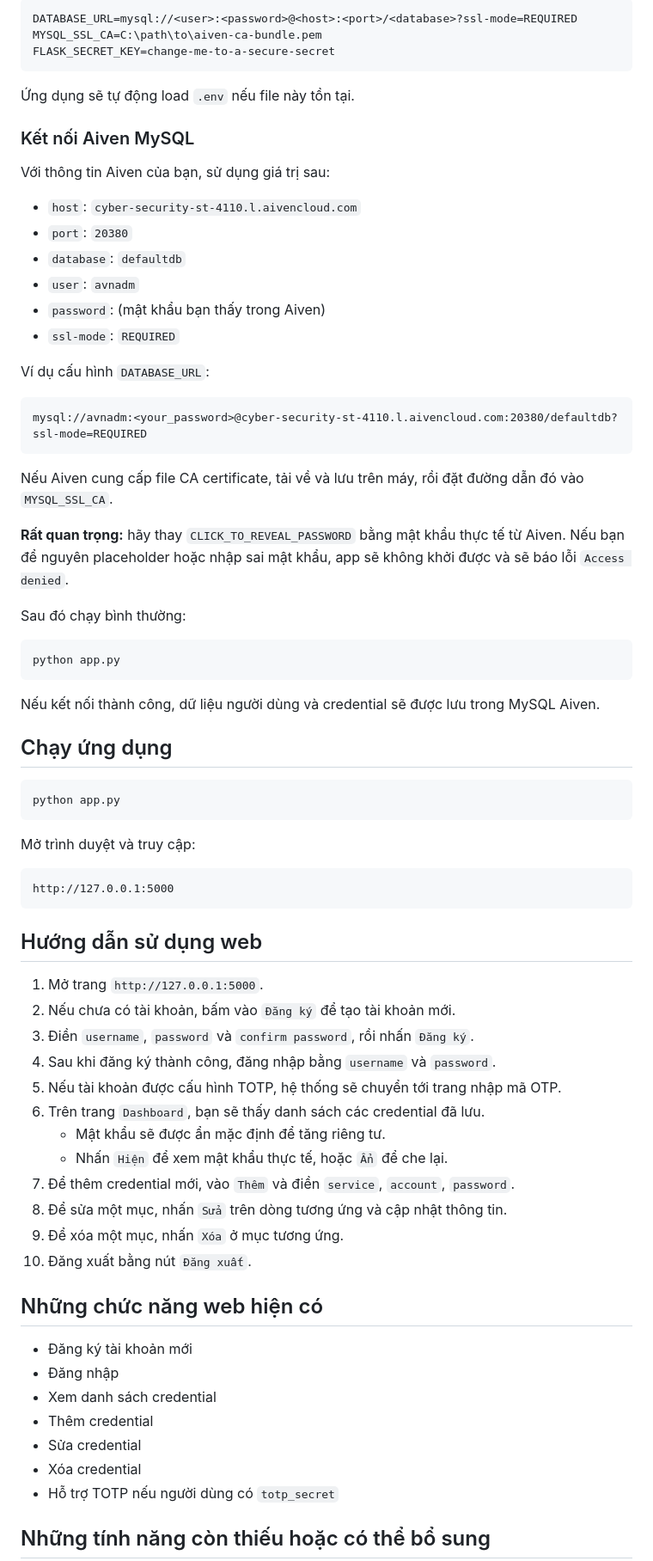
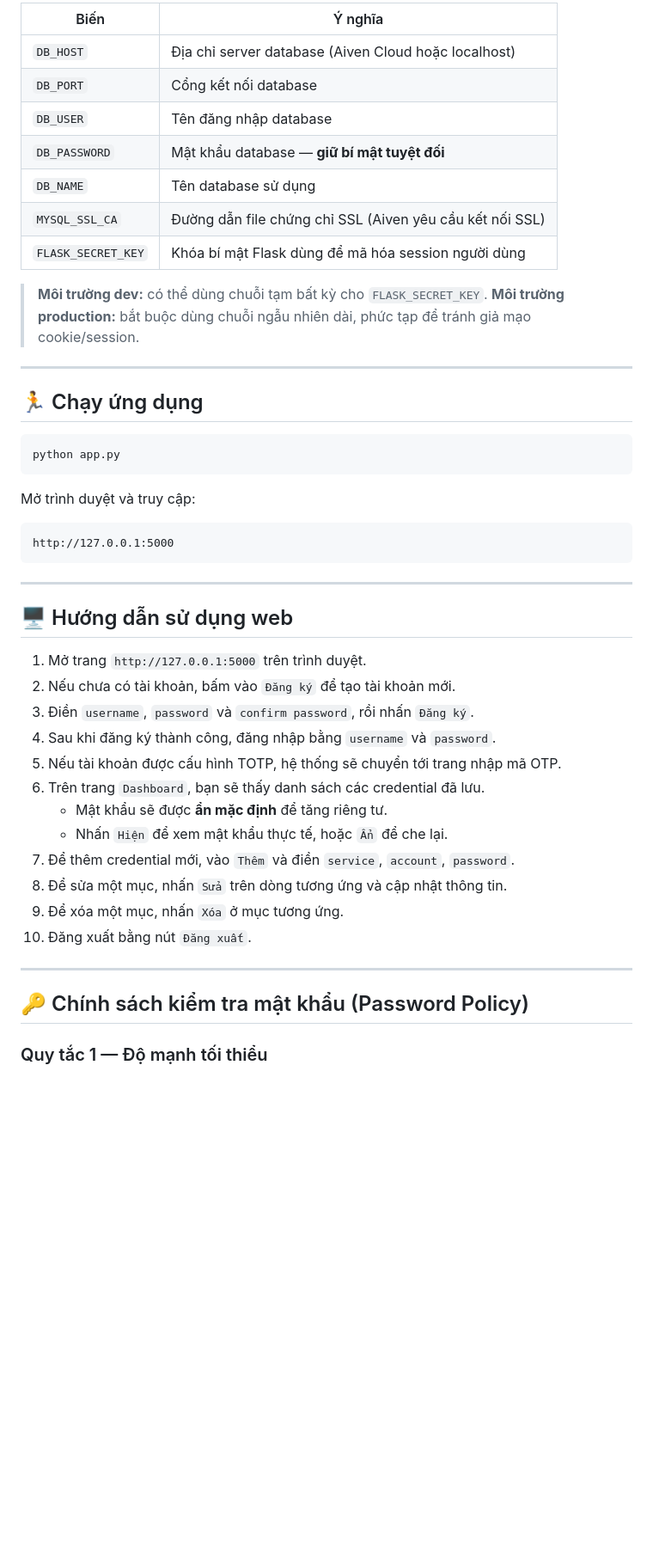
Before and after one commit to HungThanh-web/Bao-mat-he-thong, a Markdown page: README.md, the part around one of its changes. Shown at 86% size. Rendered like a GitHub page; blank space fills up the shorter version.

````diff
--- a/README.md
+++ b/README.md
@@ -67,42 +91,20 @@ Tạo file `.env` ở thư mục gốc dự án với nội dung:
 
-```text
-DATABASE_URL=mysql://<user>:<password>@<host>:<port>/<database>?ssl-mode=REQUIRED
-MYSQL_SSL_CA=C:\path\to\aiven-ca-bundle.pem
-FLASK_SECRET_KEY=change-me-to-a-secure-secret
-```
+| Biến | Ý nghĩa |
+|---|---|
+| `DB_HOST` | Địa chỉ server database (Aiven Cloud hoặc localhost) |
+| `DB_PORT` | Cổng kết nối database |
+| `DB_USER` | Tên đăng nhập database |
+| `DB_PASSWORD` | Mật khẩu database — **giữ bí mật tuyệt đối** |
+| `DB_NAME` | Tên database sử dụng |
+| `MYSQL_SSL_CA` | Đường dẫn file chứng chỉ SSL (Aiven yêu cầu kết nối SSL) |
+| `FLASK_SECRET_KEY` | Khóa bí mật Flask dùng để mã hóa session người dùng |
 
-Ứng dụng sẽ tự động load `.env` nếu file này tồn tại.
+> **Môi trường dev:** có thể dùng chuỗi tạm bất kỳ cho `FLASK_SECRET_KEY`.
+> **Môi trường production:** bắt buộc dùng chuỗi ngẫu nhiên dài, phức tạp để tránh giả mạo cookie/session.
 
-### Kết nối Aiven MySQL
+---
 
-Với thông tin Aiven của bạn, sử dụng giá trị sau:
-
-- `host`: `cyber-security-st-4110.l.aivencloud.com`
-- `port`: `20380`
-- `database`: `defaultdb`
-- `user`: `avnadm`
-- `password`: (mật khẩu bạn thấy trong Aiven)
-- `ssl-mode`: `REQUIRED`
-
-Ví dụ cấu hình `DATABASE_URL`:
-
-```text
-mysql://avnadm:<your_password>@cyber-security-st-4110.l.aivencloud.com:20380/defaultdb?ssl-mode=REQUIRED
-```
-
-Nếu Aiven cung cấp file CA certificate, tải về và lưu trên máy, rồi đặt đường dẫn đó vào `MYSQL_SSL_CA`.
-
-**Rất quan trọng:** hãy thay `CLICK_TO_REVEAL_PASSWORD` bằng mật khẩu thực tế từ Aiven. Nếu bạn để nguyên placeholder hoặc nhập sai mật khẩu, app sẽ không khởi được và sẽ báo lỗi `Access denied`.
-
-Sau đó chạy bình thường:
-
-```powershell
-python app.py
-```
-
-Nếu kết nối thành công, dữ liệu người dùng và credential sẽ được lưu trong MySQL Aiven.
-
-## Chạy ứng dụng
+## 🏃 Chạy ứng dụng
 
 ```powershell
 python app.py
@@ -110,34 +112,30 @@ python app.py
 
 Mở trình duyệt và truy cập:
 
-```text
+```
 http://127.0.0.1:5000
 ```
 
-## Hướng dẫn sử dụng web
+---
 
-1. Mở trang `http://127.0.0.1:5000`.
+## 🖥️ Hướng dẫn sử dụng web
+
+1. Mở trang `http://127.0.0.1:5000` trên trình duyệt.
 2. Nếu chưa có tài khoản, bấm vào `Đăng ký` để tạo tài khoản mới.
 3. Điền `username`, `password` và `confirm password`, rồi nhấn `Đăng ký`.
 4. Sau khi đăng ký thành công, đăng nhập bằng `username` và `password`.
 5. Nếu tài khoản được cấu hình TOTP, hệ thống sẽ chuyển tới trang nhập mã OTP.
 6. Trên trang `Dashboard`, bạn sẽ thấy danh sách các credential đã lưu.
-   - Mật khẩu sẽ được ẩn mặc định để tăng riêng tư.
+   - Mật khẩu sẽ được **ẩn mặc định** để tăng riêng tư.
    - Nhấn `Hiện` để xem mật khẩu thực tế, hoặc `Ẩn` để che lại.
 7. Để thêm credential mới, vào `Thêm` và điền `service`, `account`, `password`.
 8. Để sửa một mục, nhấn `Sửa` trên dòng tương ứng và cập nhật thông tin.
 9. Để xóa một mục, nhấn `Xóa` ở mục tương ứng.
 10. Đăng xuất bằng nút `Đăng xuất`.
 
-## Những chức năng web hiện có
+---
 
-- Đăng ký tài khoản mới
-- Đăng nhập
-- Xem danh sách credential
-- Thêm credential
-- Sửa credential
-- Xóa credential
-- Hỗ trợ TOTP nếu người dùng có `totp_secret`
+## 🔑 Chính sách kiểm tra mật khẩu (Password Policy)
 
-## Những tính năng còn thiếu hoặc có thể bổ sung
+### Quy tắc 1 — Độ mạnh tối thiểu
 
````
Also changed, not shown: other parts of README.md (+143 -62 lines).
